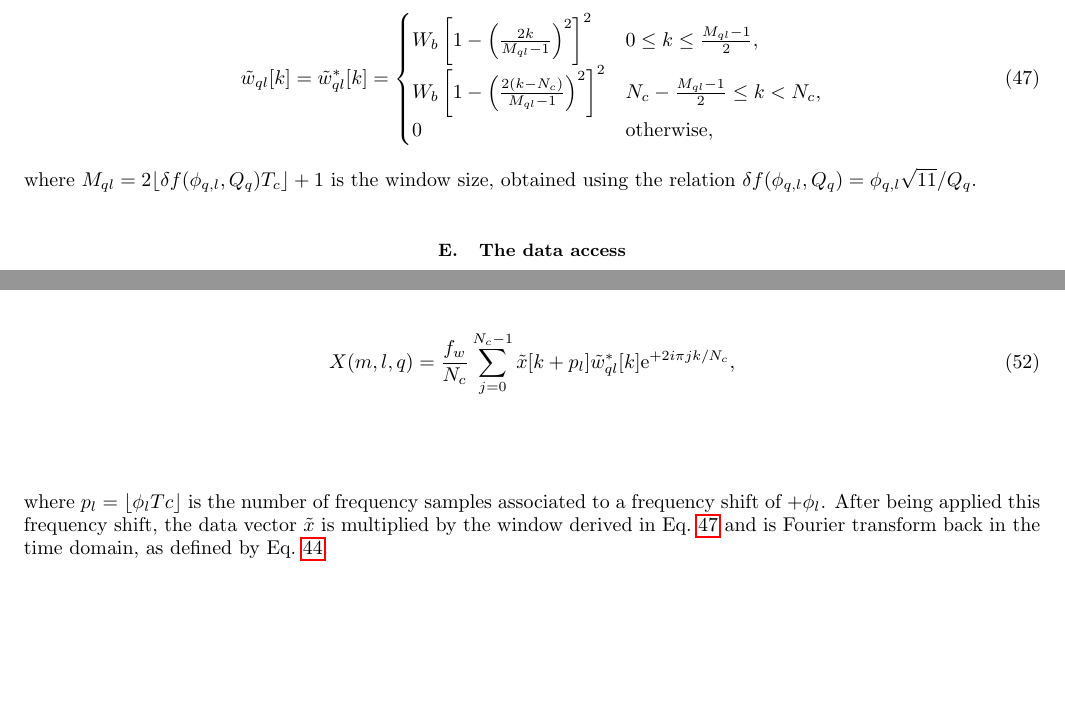
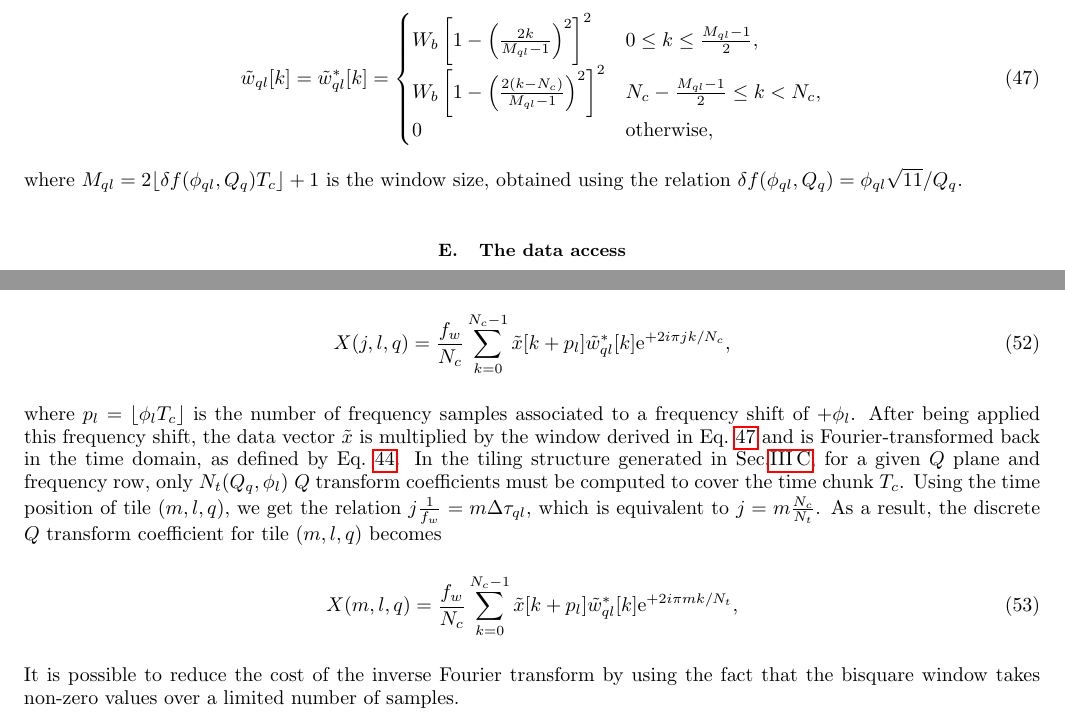
Before and after one commit to ElsevierSoftwareX/SOFTX_2020_128, a LaTeX paper (paper/paper.tex, which reads paper/algorithm.tex): two parts of pages 10 and 14 of 16, joined at a grey line, cut so that both start at the same text, the shorter picture padded with empty space. Compiled offline with pdfLaTeX.

Commit message:
start projection
git-svn-id: https://svn.ego-gw.it/svn/advsw/Omicron/trunk@61164 47e613b6-93f3-4244-b775-e06b1756610f

```diff
--- a/paper/algorithm.tex
+++ b/paper/algorithm.tex
@@ -67,4 +67,4 @@ The user options must also include the maximum fractional energy loss due mismat
 
 A $Q$ plane object is implemented as a C++ class inheriting from the 2-D histogram class of ROOT (\texttt{TH2D}). The number of $Q$ planes, $N_Q$, is equal to the next integer verifying condition~\ref{eq:tiledistanceq}. The $Q$ planes, indexed by $q$, are given a $Q$ value obtained from Eq.~\ref{eq:q}.
 
-A $Q$ plane histogram is then vertically binned into logarithmically-spaced frequency rows. The number of frequency rows, $N_\phi(Q_q)$, is equal to the next integer verifying condition~\ref{eq:tiledistancephi}. For each frequency row $(q,l)$, the horizontal time axis is divided into $N_\tau(Q_q,\phi_l)$ linear bins, $N_\tau(Q_q,\phi_l)$ being the next power of two verifying the condition~\ref{eq:tiledistancetau}. Indeed, in Sec.~\ref{sec:algorithm:discrete}, we explained that working with power-of-two vector sizes is computationally more efficient. The tile time and frequency, $(\tau_{q,lm,} \phi_{q,l})$, is given by the histogram bin center obtained from~Eq.\ref{eq:tau} and~\ref{eq:phi}. It also useful to give the histogram bin width in both the time and frequency dimensions:
+A $Q$ plane histogram is then vertically binned into logarithmically-spaced frequency rows. The number of frequency rows, $N_\phi(Q_q)$, is equal to the next integer verifying condition~\ref{eq:tiledistancephi}. For each frequency row $(q,l)$, the horizontal time axis is divided into $N_\tau(Q_q,\phi_{ql})$ linear bins, $N_\tau(Q_q,\phi_{ql})$ being the next power of two verifying the condition~\ref{eq:tiledistancetau}. Indeed, in Sec.~\ref{sec:algorithm:discrete}, we explained that working with power-of-two vector sizes is computationally more efficient. The tile time and frequency, $(\tau_{qlm}, \phi_{ql})$, is given by the histogram bin center obtained from~Eq.\ref{eq:tau} and~\ref{eq:phi}. It also useful to give the histogram bin width in both the time and frequency dimensions:
@@ -98,7 +98,7 @@ As presented in Eq.~\ref{eq:qtransform2}, the $Q$ transform includes windowing t
   \end{cases}
   \label{eq:dbisquare1}
 \end{equation}
-where $M_{ql}=2\lfloor \delta f(\phi_{q,l},Q_q) T_c \rfloor + 1$ is the window size, obtained using the relation $\delta f(\phi_{q,l},Q_q) = \phi_{q,l}\sqrt{11}/Q_q$.
+where $M_{ql}=2\lfloor \delta f(\phi_{ql},Q_q) T_c \rfloor + 1$ is the window size, obtained using the relation $\delta f(\phi_{ql},Q_q) = \phi_{ql}\sqrt{11}/Q_q$.
 
 
 %Before performing the analysis of Eq.~\ref{eq:qtransform3}, the data vector $x$ is whitened such that individual samples of the resulting discrete time sequence are statistically independent random variables with zero mean and unit variance.
@@ -220,13 +220,25 @@ Fig.~\ref{fig:white} illustrates the effect of the whitening method. A PSD is es
 
 The whitened frequency-domain chunk data vector $\tilde{x}$ must be applied the $Q$ transform of Eq.~\ref{eq:qtransform2} for each tile $(m, l, q)$. In a discrete framework, Eq.~\ref{eq:qtransform2} writes
 \begin{equation}
-  X(m, l, q)=\frac{f_w}{N_c}\sum_{j=0}^{N_c-1}{\tilde{x}[k+p_l]\tilde{w}_{ql}^*[k]\mathrm{e}^{+2i\pi jk/N_c}},
+  X(j, l, q)=\frac{f_w}{N_c}\sum_{k=0}^{N_c-1}{\tilde{x}[k+p_l]\tilde{w}_{ql}^*[k]\mathrm{e}^{+2i\pi jk/N_c}},
 \end{equation}
-where $p_l=\lfloor \phi_lTc \rfloor$ is the number of frequency samples associated to a frequency shift of $+\phi_l$. After being applied this frequency shift, the data vector $\tilde{x}$ is multiplied by the window derived in Eq.~\ref{eq:dbisquare1} and is Fourier transform back in the time domain, as defined by Eq.~\ref{eq:dFTbackward}.
-
-%As suggested in Sec.~\ref{sec:method:window}, in order to optimize the algorithm performance, the inverse Fourier transform of Eq.~\ref{eq:qtransform3} is performed over a reduced vector size. The window takes non-zero values between $\pm \Delta f$; the number of data points to consider is therefore $M=2\lfloor \Delta f(\phi_l,Q_q) T_c \rfloor + 1$.
+where $p_l=\lfloor \phi_lT_c \rfloor$ is the number of frequency samples associated to a frequency shift of $+\phi_l$. After being applied this frequency shift, the data vector $\tilde{x}$ is multiplied by the window derived in Eq.~\ref{eq:dbisquare1} and is Fourier-transformed back in the time domain, as defined by Eq.~\ref{eq:dFTbackward}. In the tiling structure generated in Sec.\ref{sec:algorithm:tiling}, for a given $Q$ plane and frequency row, only $N_t(Q_q, \phi_l)$ $Q$ transform coefficients must be computed to cover the time chunk $T_c$. Using the time position of tile $(m,l,q)$, we get the relation $j\frac{1}{f_w}=m\Delta\tau_{ql}$, which is equivalent to $j=m\frac{N_c}{N_t}$. As a result, the discrete $Q$ transform coefficient for tile $(m,l,q)$ becomes
+\begin{equation}
+  X(m, l, q) = \frac{f_w}{N_c}\sum_{k=0}^{N_c-1}{\tilde{x}[k+p_l]\tilde{w}_{ql}^*[k]\mathrm{e}^{+2i\pi mk/N_t}},
+\end{equation}
+It is possible to reduce the cost of the inverse Fourier transform by using the fact that the bisquare window takes non-zero values over a limited number of samples.
 
 
-\subsection{The triggering} \label{sec:algorithm:triggering}
+
+%where we used the fact that $N_t$ is a sub-multiple of $N_c$ as both numbers are a power of two. The original inverse Fourier transform of size $N_c$ is reduced to a less expensive transform of size $N_t(Q_q, \phi_l)$.
+
+%The \texttt{Omicron} function \texttt{Project()} is called to loop over the $Q$ planes and the frequency rows, $(q,l)$, and to compute the $Q$ transform coefficients $X(m, l, q)$ using Eq.~\ref{eq:dqtransform}
+
+
+
+%%%%%%%%%%%%%%%%%%%%%%%%%%%%%%%%%%%%%%%%%%%%%%%%%%%%%%%%%%%%%%%%%%%%%%%%%%%%%%%%%%
+%%%%%%%%%%  TRIGGERS
+%%%%%%%%%%%%%%%%%%%%%%%%%%%%%%%%%%%%%%%%%%%%%%%%%%%%%%%%%%%%%%%%%%%%%%%%%%%%%%%%%%
+\subsection{The triggers} \label{sec:algorithm:triggering}
 
 \subsection{The mapping} \label{sec:algorithm:mapping}
```
Also changed, not shown: paper/method.tex (+3 -3 lines), paper/algorithm.tex (6 more changed lines), 2 other files.
